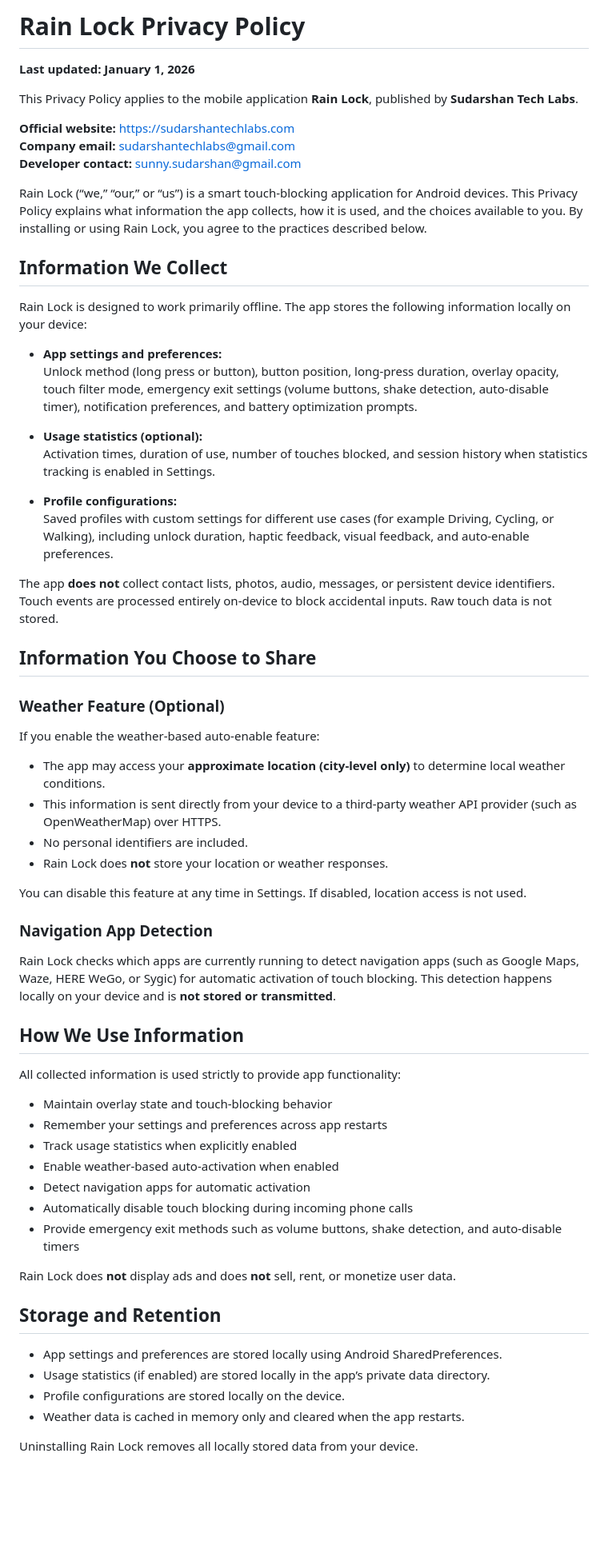
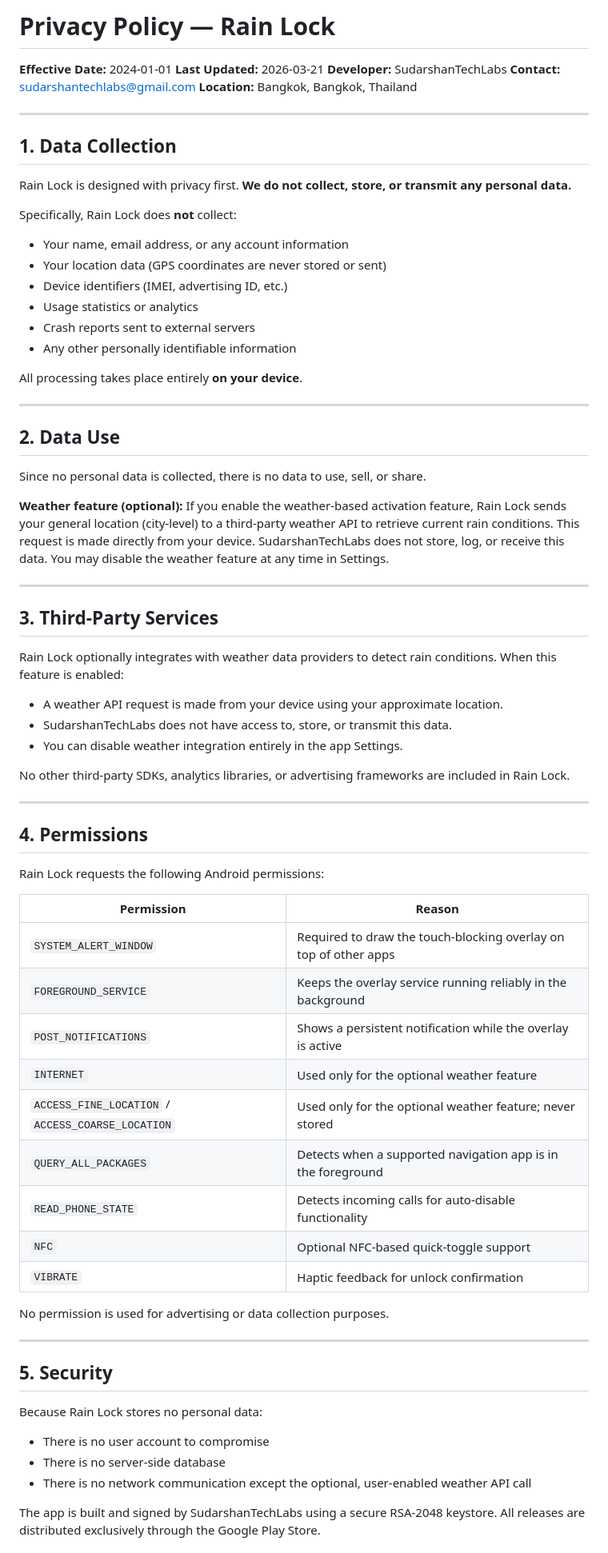
Before and after one commit to SUDARSHANCHAUDHARI/rainlock-privacy-policy, a Markdown page: README.md, the part around one of its changes. Shown at 80% size. Drawn GitHub-style; blank space fills up the shorter version.

Commit message:
Update privacy policy from source repo

```diff
--- a/README.md
+++ b/README.md
@@ -1,67 +1,75 @@
-# Rain Lock Privacy Policy
+# Privacy Policy — Rain Lock
 
-**Last updated: January 1, 2026**
+**Effective Date:** 2024-01-01
+**Last Updated:** 2026-03-21
+**Developer:** SudarshanTechLabs
+**Contact:** sudarshantechlabs@gmail.com
+**Location:** Bangkok, Bangkok, Thailand
 
-This Privacy Policy applies to the mobile application **Rain Lock**, published by **Sudarshan Tech Labs**.
+---
 
-**Official website:** https://sudarshantechlabs.com
-**Company email:** sudarshantechlabs@gmail.com
-**Developer contact:** sunny.sudarshan@gmail.com
+## 1. Data Collection
 
-Rain Lock (“we,” “our,” or “us”) is a smart touch-blocking application for Android devices. This Privacy Policy explains what information the app collects, how it is used, and the choices available to you. By installing or using Rain Lock, you agree to the practices described below.
+Rain Lock is designed with privacy first. **We do not collect, store, or transmit any personal data.**
 
-## Information We Collect
+Specifically, Rain Lock does **not** collect:
+- Your name, email address, or any account information
+- Your location data (GPS coordinates are never stored or sent)
+- Device identifiers (IMEI, advertising ID, etc.)
+- Usage statistics or analytics
+- Crash reports sent to external servers
+- Any other personally identifiable information
 
-Rain Lock is designed to work primarily offline. The app stores the following information locally on your device:
+All processing takes place entirely **on your device**.
 
-- **App settings and preferences:**
-  Unlock method (long press or button), button position, long-press duration, overlay opacity, touch filter mode, emergency exit settings (volume buttons, shake detection, auto-disable timer), notification preferences, and battery optimization prompts.
+---
 
-- **Usage statistics (optional):**
-  Activation times, duration of use, number of touches blocked, and session history when statistics tracking is enabled in Settings.
+## 2. Data Use
 
-- **Profile configurations:**
-  Saved profiles with custom settings for different use cases (for example Driving, Cycling, or Walking), including unlock duration, haptic feedback, visual feedback, and auto-enable preferences.
+Since no personal data is collected, there is no data to use, sell, or share.
 
-The app **does not** collect contact lists, photos, audio, messages, or persistent device identifiers. Touch events are processed entirely on-device to block accidental inputs. Raw touch data is not stored.
+**Weather feature (optional):** If you enable the weather-based activation feature, Rain Lock sends your general location (city-level) to a third-party weather API to retrieve current rain conditions. This request is made directly from your device. SudarshanTechLabs does not store, log, or receive this data. You may disable the weather feature at any time in Settings.
 
-## Information You Choose to Share
+---
 
-### Weather Feature (Optional)
+## 3. Third-Party Services
 
-If you enable the weather-based auto-enable feature:
+Rain Lock optionally integrates with weather data providers to detect rain conditions. When this feature is enabled:
 
-- The app may access your **approximate location (city-level only)** to determine local weather conditions.
-- This information is sent directly from your device to a third-party weather API provider (such as OpenWeatherMap) over HTTPS.
-- No personal identifiers are included.
-- Rain Lock does **not** store your location or weather responses.
+- A weather API request is made from your device using your approximate location.
+- SudarshanTechLabs does not have access to, store, or transmit this data.
+- You can disable weather integration entirely in the app Settings.
 
-You can disable this feature at any time in Settings. If disabled, location access is not used.
+No other third-party SDKs, analytics libraries, or advertising frameworks are included in Rain Lock.
 
-### Navigation App Detection
+---
 
-Rain Lock checks which apps are currently running to detect navigation apps (such as Google Maps, Waze, HERE WeGo, or Sygic) for automatic activation of touch blocking. This detection happens locally on your device and is **not stored or transmitted**.
+## 4. Permissions
 
-## How We Use Information
+Rain Lock requests the following Android permissions:
 
-All collected information is used strictly to provide app functionality:
+| Permission | Reason |
+|---|---|
+| `SYSTEM_ALERT_WINDOW` | Required to draw the touch-blocking overlay on top of other apps |
+| `FOREGROUND_SERVICE` | Keeps the overlay service running reliably in the background |
+| `POST_NOTIFICATIONS` | Shows a persistent notification while the overlay is active |
+| `INTERNET` | Used only for the optional weather feature |
+| `ACCESS_FINE_LOCATION` / `ACCESS_COARSE_LOCATION` | Used only for the optional weather feature; never stored |
+| `QUERY_ALL_PACKAGES` | Detects when a supported navigation app is in the foreground |
+| `READ_PHONE_STATE` | Detects incoming calls for auto-disable functionality |
+| `NFC` | Optional NFC-based quick-toggle support |
+| `VIBRATE` | Haptic feedback for unlock confirmation |
 
-- Maintain overlay state and touch-blocking behavior
-- Remember your settings and preferences across app restarts
-- Track usage statistics when explicitly enabled
-- Enable weather-based auto-activation when enabled
-- Detect navigation apps for automatic activation
-- Automatically disable touch blocking during incoming phone calls
-- Provide emergency exit methods such as volume buttons, shake detection, and auto-disable timers
+No permission is used for advertising or data collection purposes.
 
-Rain Lock does **not** display ads and does **not** sell, rent, or monetize user data.
+---
 
-## Storage and Retention
+## 5. Security
 
-- App settings and preferences are stored locally using Android SharedPreferences.
-- Usage statistics (if enabled) are stored locally in the app’s private data directory.
-- Profile configurations are stored locally on the device.
-- Weather data is cached in memory only and cleared when the app restarts.
+Because Rain Lock stores no personal data:
+- There is no user account to compromise
+- There is no server-side database
+- There is no network communication except the optional, user-enabled weather API call
 
-Uninstalling Rain Lock removes all locally stored data from your device.
+The app is built and signed by SudarshanTechLabs using a secure RSA-2048 keystore. All releases are distributed exclusively through the Google Play Store.
 
```
Also changed, not shown: other parts of README.md (+14 -61 lines).
